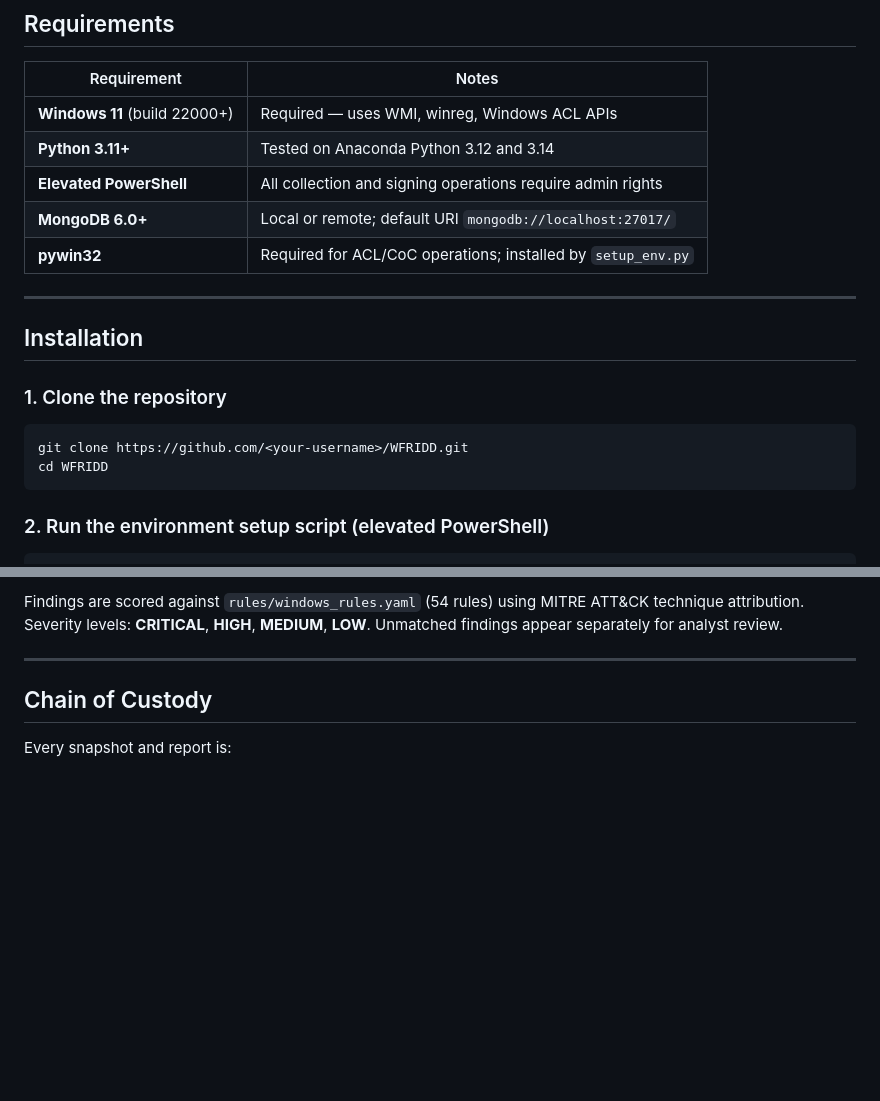
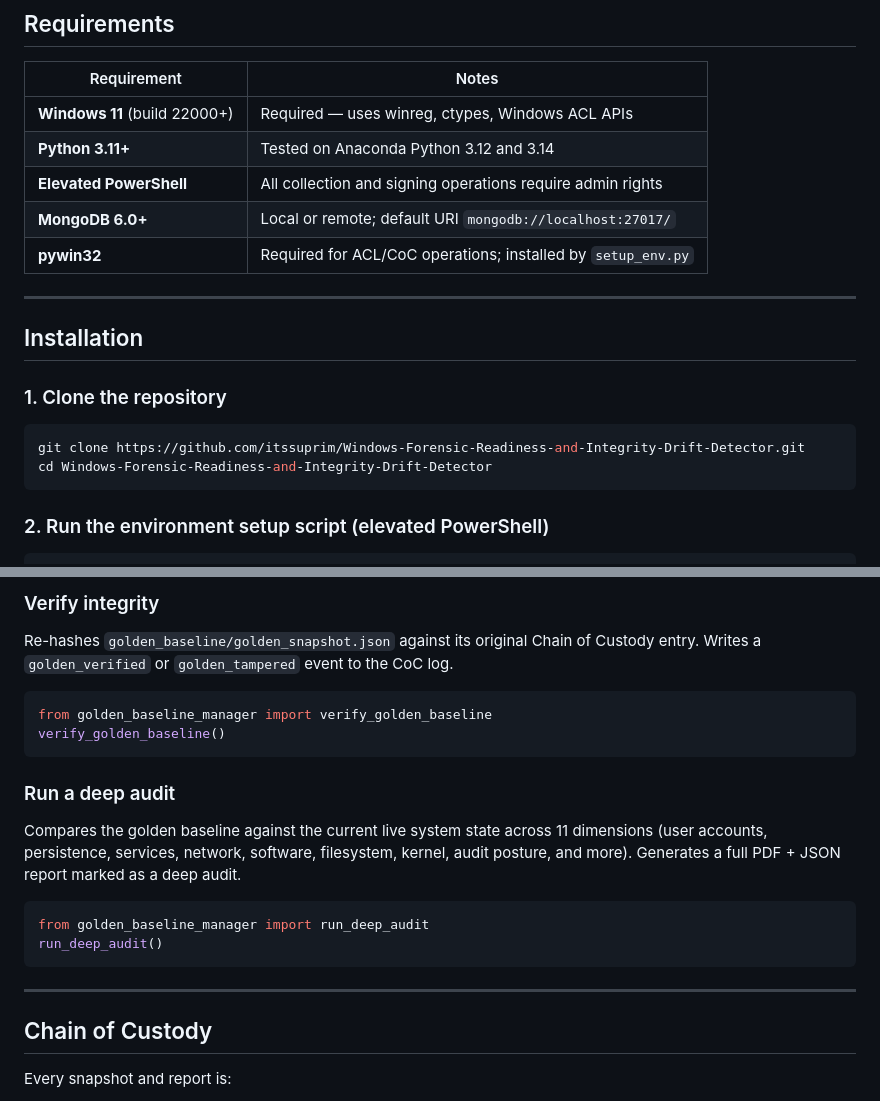
Before and after one commit to itssuprim/Windows-Forensic-Readiness-and-Integrity-Drift-Detector, a Markdown page: README.md, 2 parts joined by grey strips. Rendered like a GitHub page; blank space fills up the shorter version.

````diff
--- a/README.md
+++ b/README.md
@@ -12,7 +12,7 @@ evidence-grade snapshots with a full Chain of Custody log.
 
 | Requirement | Notes |
 |---|---|
-| **Windows 11** (build 22000+) | Required — uses WMI, winreg, Windows ACL APIs |
+| **Windows 11** (build 22000+) | Required — uses winreg, ctypes, Windows ACL APIs |
 | **Python 3.11+** | Tested on Anaconda Python 3.12 and 3.14 |
 | **Elevated PowerShell** | All collection and signing operations require admin rights |
 | **MongoDB 6.0+** | Local or remote; default URI `mongodb://localhost:27017/` |
@@ -25,8 +25,8 @@ evidence-grade snapshots with a full Chain of Custody log.
 ### 1. Clone the repository
 
 ```powershell
-git clone https://github.com/<your-username>/WFRIDD.git
-cd WFRIDD
+git clone https://github.com/itssuprim/Windows-Forensic-Readiness-and-Integrity-Drift-Detector.git
+cd Windows-Forensic-Readiness-and-Integrity-Drift-Detector
 ```
 
 ### 2. Run the environment setup script (elevated PowerShell)
@@ -144,7 +144,26 @@ event and rendered in the PDF report's Suppression Audit section.
 
-Findings are scored against `rules/windows_rules.yaml` (54 rules) using MITRE
-ATT&CK technique attribution. Severity levels: **CRITICAL**, **HIGH**,
-**MEDIUM**, **LOW**. Unmatched findings appear separately for analyst review.
+### Verify integrity
+
+Re-hashes `golden_baseline/golden_snapshot.json` against its original Chain of
+Custody entry. Writes a `golden_verified` or `golden_tampered` event to the CoC
+log.
+
+```python
+from golden_baseline_manager import verify_golden_baseline
+verify_golden_baseline()
+```
+
+### Run a deep audit
+
+Compares the golden baseline against the current live system state across
+11 dimensions (user accounts, persistence, services, network, software,
+filesystem, kernel, audit posture, and more). Generates a full PDF + JSON
+report marked as a deep audit.
+
+```python
+from golden_baseline_manager import run_deep_audit
+run_deep_audit()
+```
 
 ---
 
````
Also changed, not shown: other parts of README.md (+108 -27 lines).
